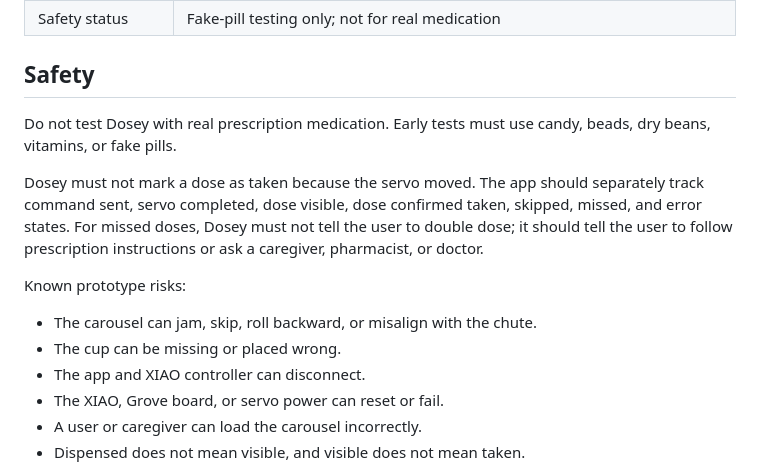
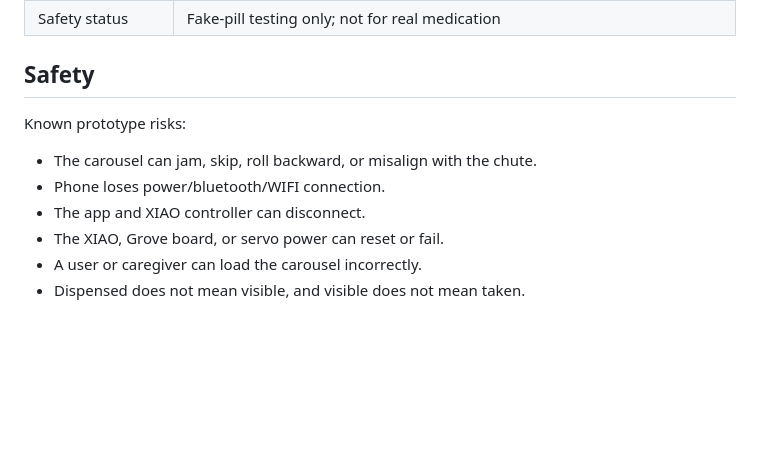
Before and after one commit to SloppyBobbert/Dosey, a Markdown page: README.md, the part around the change. GitHub-like rendering; blank space fills up the shorter version.

Commit message:
Update safety instructions and known risks section
Removed redundant safety instructions and clarified risks.

```diff
--- a/README.md
+++ b/README.md
@@ -50,14 +50,10 @@ The project is intended to explore whether an inexpensive, expressive, and repai
 
 ## Safety
 
-Do not test Dosey with real prescription medication. Early tests must use candy, beads, dry beans, vitamins, or fake pills.
-
-Dosey must not mark a dose as taken because the servo moved. The app should separately track command sent, servo completed, dose visible, dose confirmed taken, skipped, missed, and error states. For missed doses, Dosey must not tell the user to double dose; it should tell the user to follow prescription instructions or ask a caregiver, pharmacist, or doctor.
-
 Known prototype risks:
 
 - The carousel can jam, skip, roll backward, or misalign with the chute.
-- The cup can be missing or placed wrong.
+- Phone loses power/bluetooth/WIFI connection.
 - The app and XIAO controller can disconnect.
 - The XIAO, Grove board, or servo power can reset or fail.
 - A user or caregiver can load the carousel incorrectly.
```
